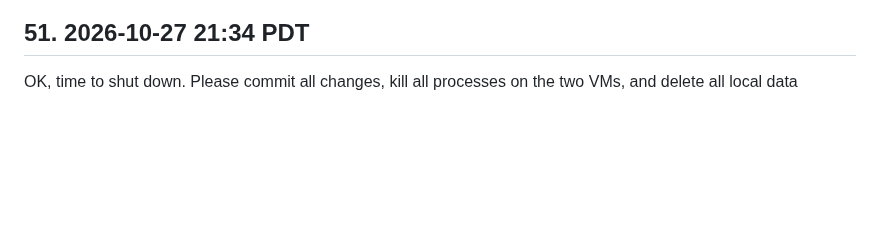
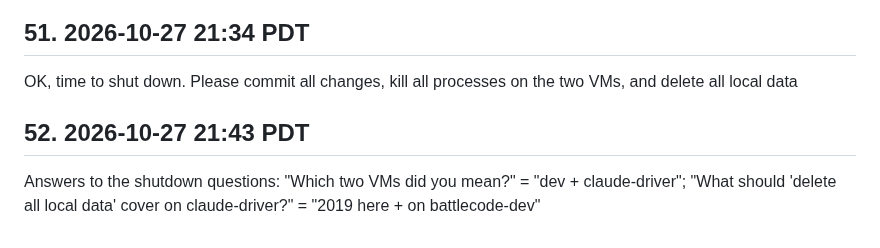
Before and after one commit to terryvanbelle/battlecode19-vibe, a Markdown page: PROMPTS.md, the part around the change. Drawn GitHub-style; blank space fills up the shorter version.

Commit message:
PROMPTS 52: shutdown scope (battlecode-dev + claude-driver; 2019 data here and on battlecode-dev)
Co-Authored-By: Claude Opus 5.5 <noreply@anthropic.com>
Claude-Session: https://claude.ai/code/session_01AiqcCn5kTWgBw5Au6gP2Yj

```diff
--- a/PROMPTS.md
+++ b/PROMPTS.md
@@ -185,3 +185,6 @@ Which acceptances have stemmed from ideas you got from ECONOMICS.md?
 
 ## 51. 2026-10-27 21:34 PDT
 OK, time to shut down.  Please commit all changes, kill all processes on the two VMs, and delete all local data
+
+## 52. 2026-10-27 21:43 PDT
+Answers to the shutdown questions: "Which two VMs did you mean?" = "dev + claude-driver"; "What should 'delete all local data' cover on claude-driver?" = "2019 here + on battlecode-dev"
```
